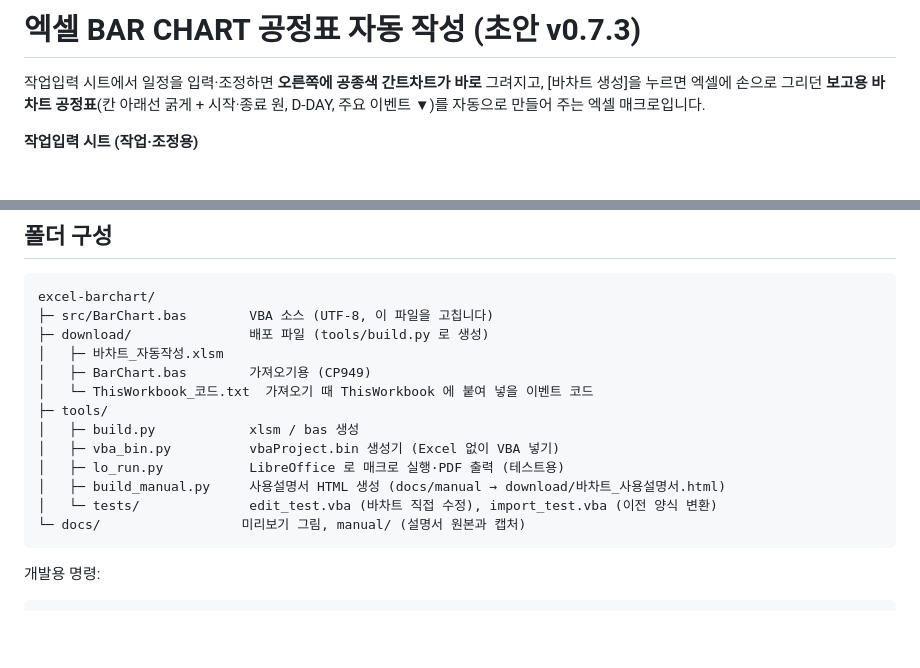
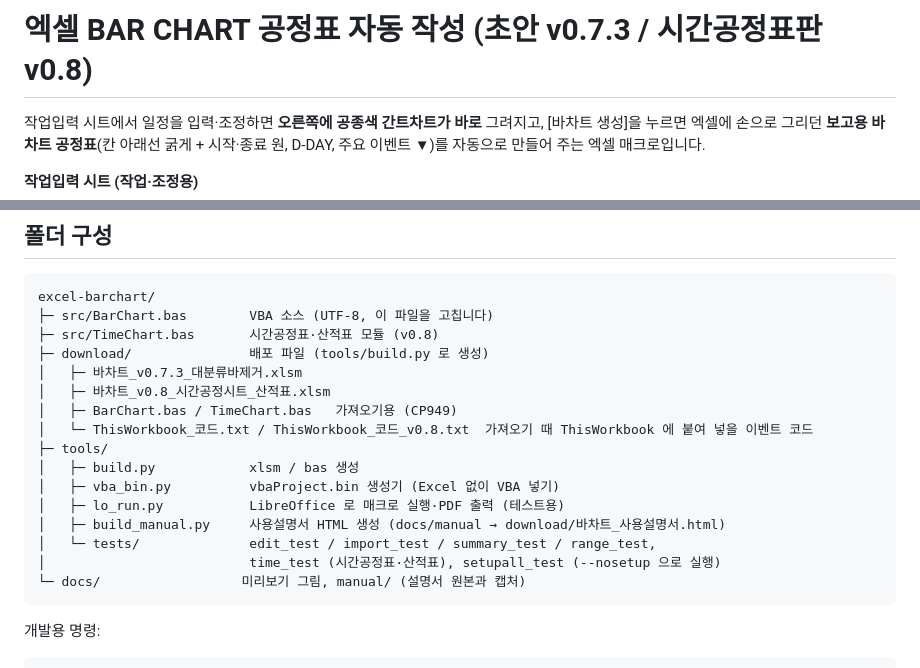
Before and after one commit to poscoencpo3-ui/po3, a Markdown page: excel-barchart/README.md, 2 parts joined by grey strips. Drawn GitHub-style; blank space fills up the shorter version.

````diff
--- a/excel-barchart/README.md
+++ b/excel-barchart/README.md
@@ -1,4 +1,4 @@
-# 엑셀 BAR CHART 공정표 자동 작성 (초안 v0.7.3)
+# 엑셀 BAR CHART 공정표 자동 작성 (초안 v0.7.3 / 시간공정표판 v0.8)
 
 작업입력 시트에서 일정을 입력·조정하면 **오른쪽에 공종색 간트차트가 바로** 그려지고,
 [바차트 생성]을 누르면 엑셀에 손으로 그리던 **보고용 바차트 공정표**(칸 아래선 굵게 + 시작·종료 원, D-DAY, 주요 이벤트 ▼)를 자동으로 만들어 주는 엑셀 매크로입니다.
@@ -141,16 +167,19 @@
 ```
 excel-barchart/
 ├─ src/BarChart.bas        VBA 소스 (UTF-8, 이 파일을 고칩니다)
+├─ src/TimeChart.bas       시간공정표·산적표 모듈 (v0.8)
 ├─ download/               배포 파일 (tools/build.py 로 생성)
-│   ├─ 바차트_자동작성.xlsm
-│   ├─ BarChart.bas        가져오기용 (CP949)
-│   └─ ThisWorkbook_코드.txt  가져오기 때 ThisWorkbook 에 붙여 넣을 이벤트 코드
+│   ├─ 바차트_v0.7.3_대분류바제거.xlsm
+│   ├─ 바차트_v0.8_시간공정시트_산적표.xlsm
+│   ├─ BarChart.bas / TimeChart.bas   가져오기용 (CP949)
+│   └─ ThisWorkbook_코드.txt / ThisWorkbook_코드_v0.8.txt  가져오기 때 ThisWorkbook 에 붙여 넣을 이벤트 코드
 ├─ tools/
 │   ├─ build.py            xlsm / bas 생성
 │   ├─ vba_bin.py          vbaProject.bin 생성기 (Excel 없이 VBA 넣기)
 │   ├─ lo_run.py           LibreOffice 로 매크로 실행·PDF 출력 (테스트용)
 │   ├─ build_manual.py     사용설명서 HTML 생성 (docs/manual → download/바차트_사용설명서.html)
-│   └─ tests/              edit_test.vba (바차트 직접 수정), import_test.vba (이전 양식 변환)
+│   └─ tests/              edit_test / import_test / summary_test / range_test,
+│                          time_test (시간공정표·산적표), setupall_test (--nosetup 으로 실행)
 └─ docs/                  미리보기 그림, manual/ (설명서 원본과 캡처)
 ```
 
````
Also changed, not shown: other parts of excel-barchart/README.md (+28 -2 lines), excel-barchart/docs/preview_time.png (added), 17 other files.
